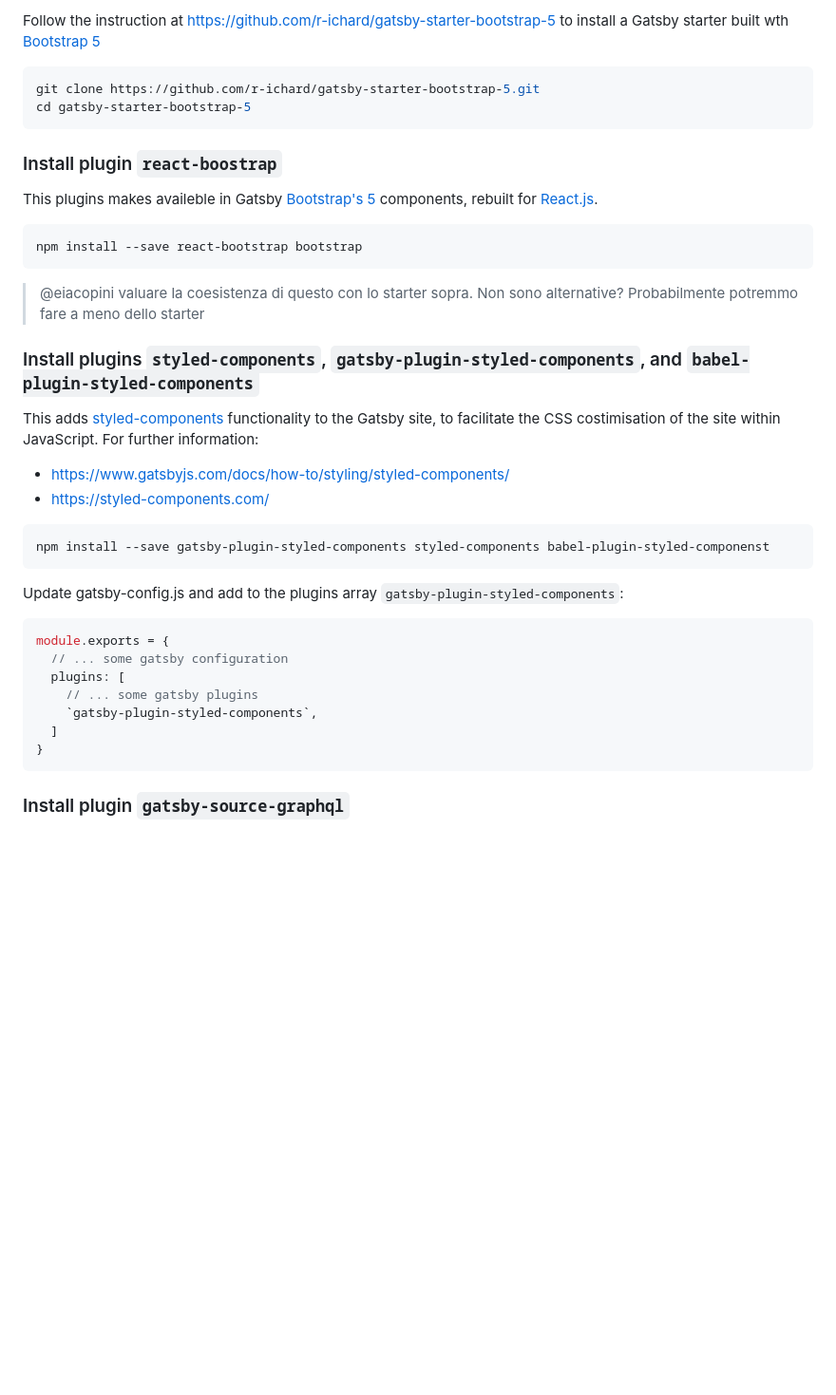
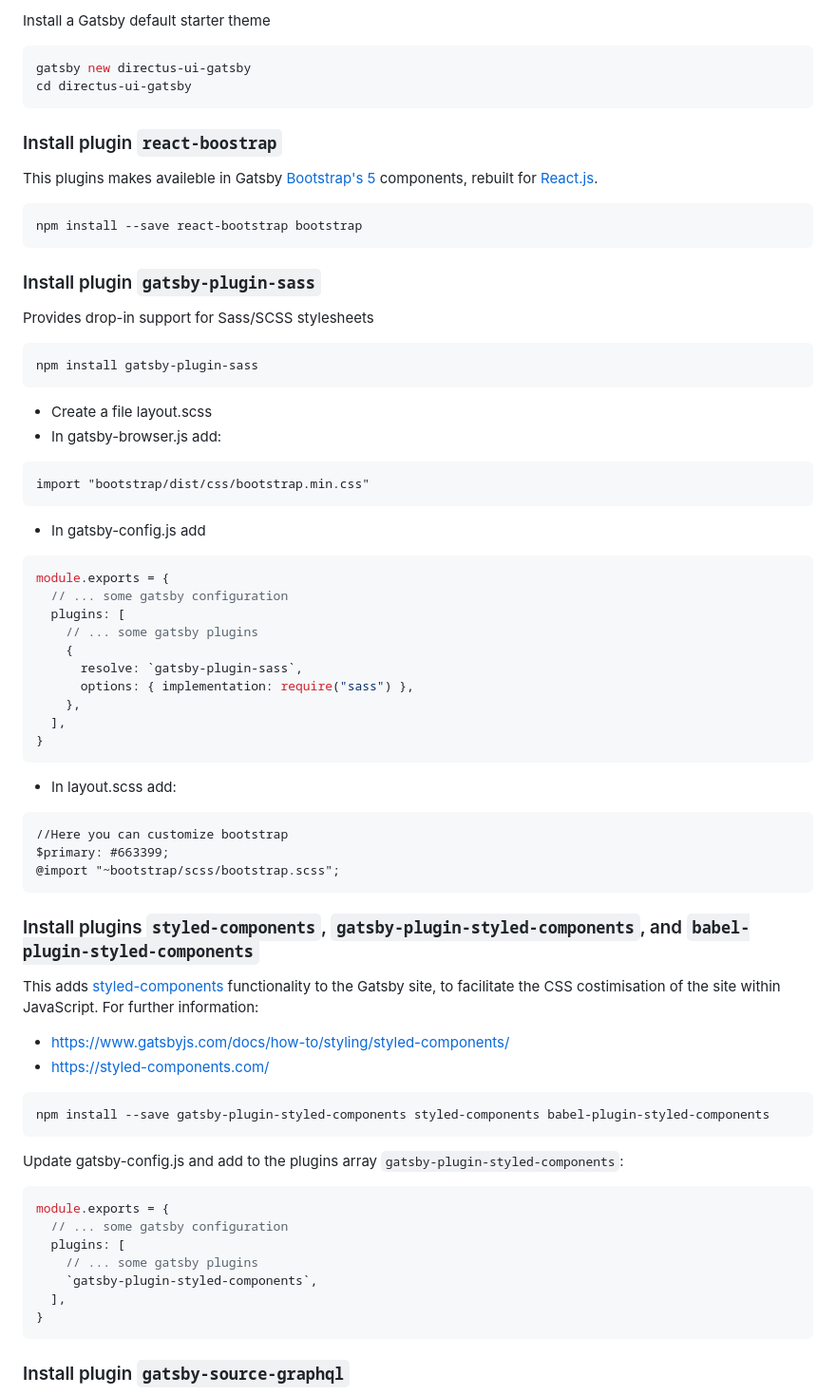
Before and after one commit to lad-sapienza/sCMS, a Markdown page: README.md, the part around one of its changes. Shown at 95% size. GitHub-like rendering; blank space fills up the shorter version.

````diff
--- a/README.md
+++ b/README.md
@@ -87,9 +88,9 @@ Our aim is to keep it as simple as possible, but also provide means to further d
 
-Follow the instruction at https://github.com/r-ichard/gatsby-starter-bootstrap-5 to install a Gatsby starter built wth [Bootstrap 5](https://getbootstrap.com/)
+Install a Gatsby default starter theme
 
 ```bash
-git clone https://github.com/r-ichard/gatsby-starter-bootstrap-5.git
-cd gatsby-starter-bootstrap-5
+gatsby new directus-ui-gatsby
+cd directus-ui-gatsby
 ```
 
 ### Install plugin `react-boostrap`
@@ -100,17 +101,53 @@ This plugins makes availeble in Gatsby [Bootstrap's 5](https://getbootstrap.com/
 npm install --save react-bootstrap bootstrap
 ```
 
-> @eiacopini valuare la coesistenza di questo con lo starter sopra. Non sono alternative? Probabilmente potremmo fare a meno dello starter
+### Install plugin `gatsby-plugin-sass`
 
+Provides drop-in support for Sass/SCSS stylesheets
+
+```bash
+npm install gatsby-plugin-sass
+```
+
+- Create a file layout.scss
+- In gatsby-browser.js add:
+
+```
+import "bootstrap/dist/css/bootstrap.min.css"
+```
+
+- In gatsby-config.js add
+
+```js
+module.exports = {
+  // ... some gatsby configuration
+  plugins: [
+    // ... some gatsby plugins
+    {
+      resolve: `gatsby-plugin-sass`,
+      options: { implementation: require("sass") },
+    },
+  ],
+}
+```
+
+- In layout.scss add:
+
+```
+//Here you can customize bootstrap
+$primary: #663399;
+@import "~bootstrap/scss/bootstrap.scss";
+```
 
 ### Install plugins `styled-components`, `gatsby-plugin-styled-components`, and `babel-plugin-styled-components`
 
 This adds [styled-components](https://styled-components.com/) functionality to the Gatsby site, to facilitate the CSS costimisation of the site within JavaScript. For further information:
+
 - https://www.gatsbyjs.com/docs/how-to/styling/styled-components/
 - https://styled-components.com/
 
 ```bash
-npm install --save gatsby-plugin-styled-components styled-components babel-plugin-styled-componenst
+npm install --save gatsby-plugin-styled-components styled-components babel-plugin-styled-components
 ```
 
 Update gatsby-config.js and add to the plugins array `gatsby-plugin-styled-components`:
@@ -121,7 +158,7 @@ module.exports = {
   plugins: [
     // ... some gatsby plugins
     `gatsby-plugin-styled-components`,
-  ]
+  ],
 }
 ```
 
````
Also changed, not shown: other parts of README.md (+15 -24 lines).
